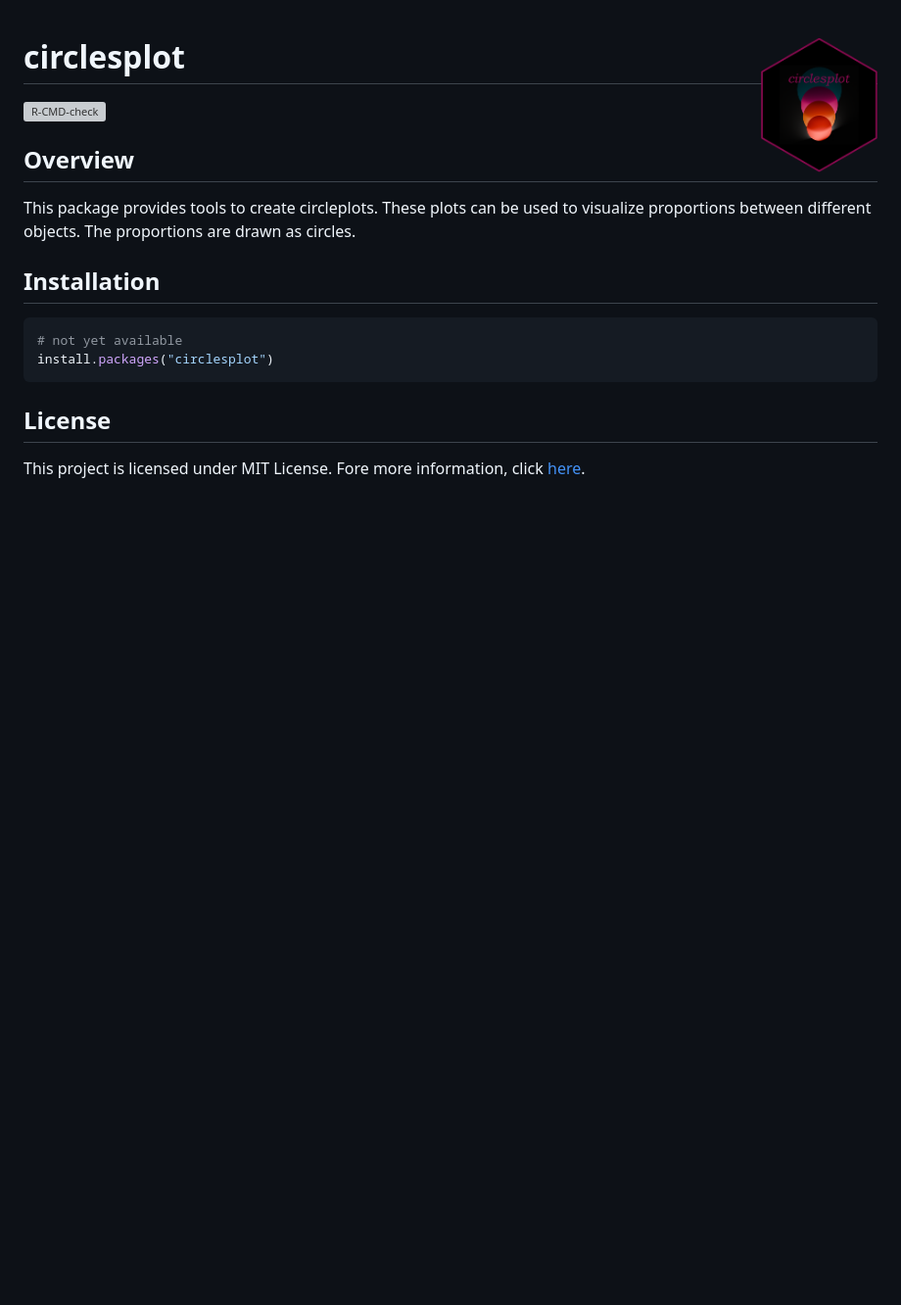
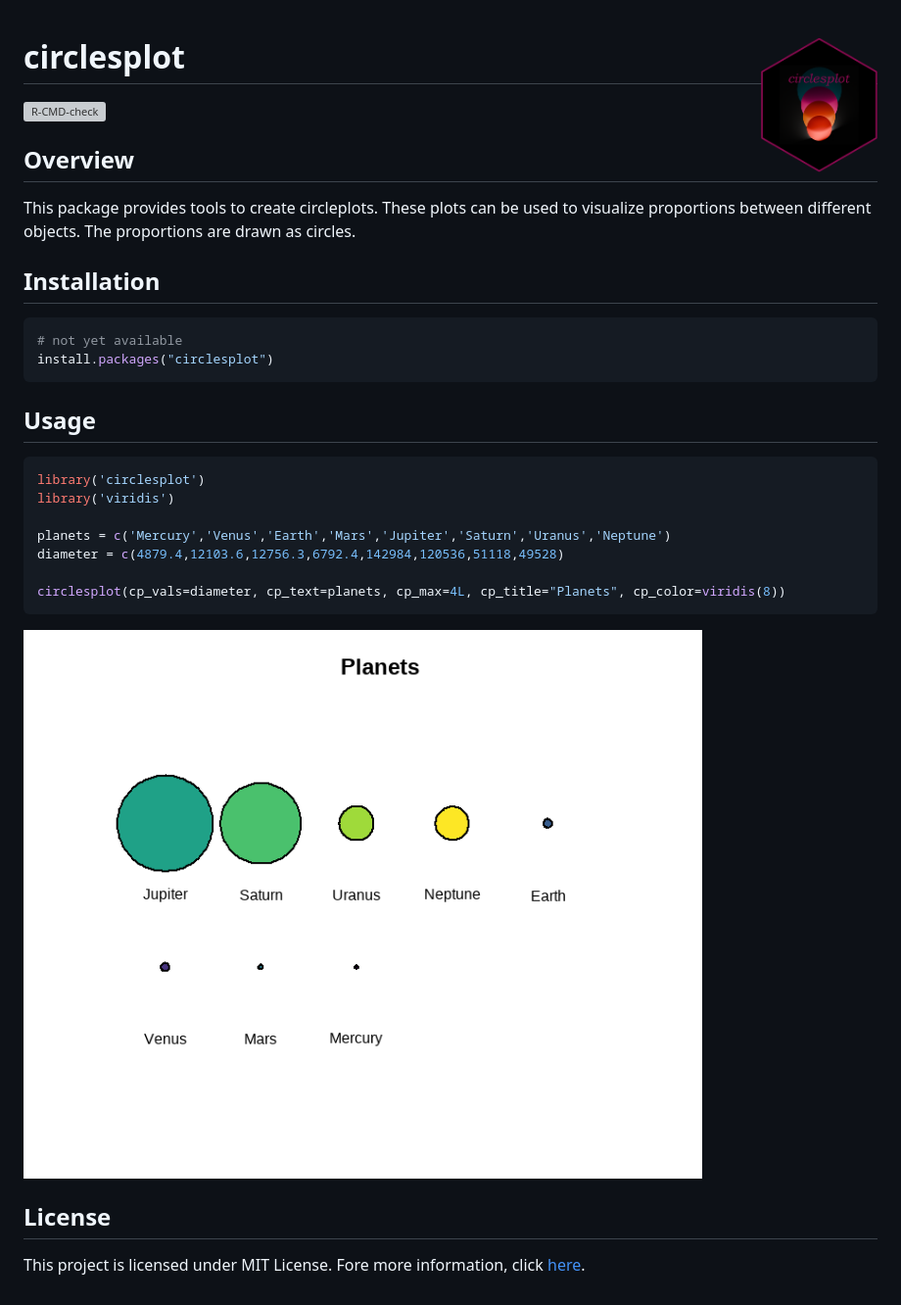
Before and after one commit to BenSt099/circlesplot, a Markdown page: README.md, the part around the change. Shown: that part at 98% size. Drawn GitHub-style; pictures changed too: man/figures/readme_example.png (added); blank space fills up the shorter version; grey boxes are pictures that could not be loaded.

Commit message:
added example picture

````diff
--- a/README.md
+++ b/README.md
@@ -16,6 +16,21 @@ These plots can be used to visualize proportions between different objects. The
 install.packages("circlesplot")
 ```
 
+## Usage
+
+``` r
+library('circlesplot')
+library('viridis')
+
+planets = c('Mercury','Venus','Earth','Mars','Jupiter','Saturn','Uranus','Neptune')
+diameter = c(4879.4,12103.6,12756.3,6792.4,142984,120536,51118,49528)
+
+circlesplot(cp_vals=diameter, cp_text=planets, cp_max=4L, cp_title="Planets", cp_color=viridis(8))
+```
+
+<img src="man/figures/readme_example.png" alt="Plot of eight planets in a row. Their proportions are correct."/>
+
+
 ## License
 
 This project is licensed under MIT License. Fore more information, click [here](https://github.com/BenSt099/circlesplot/blob/main/LICENSE.md).
````
Also changed, not shown: 1 other file.
